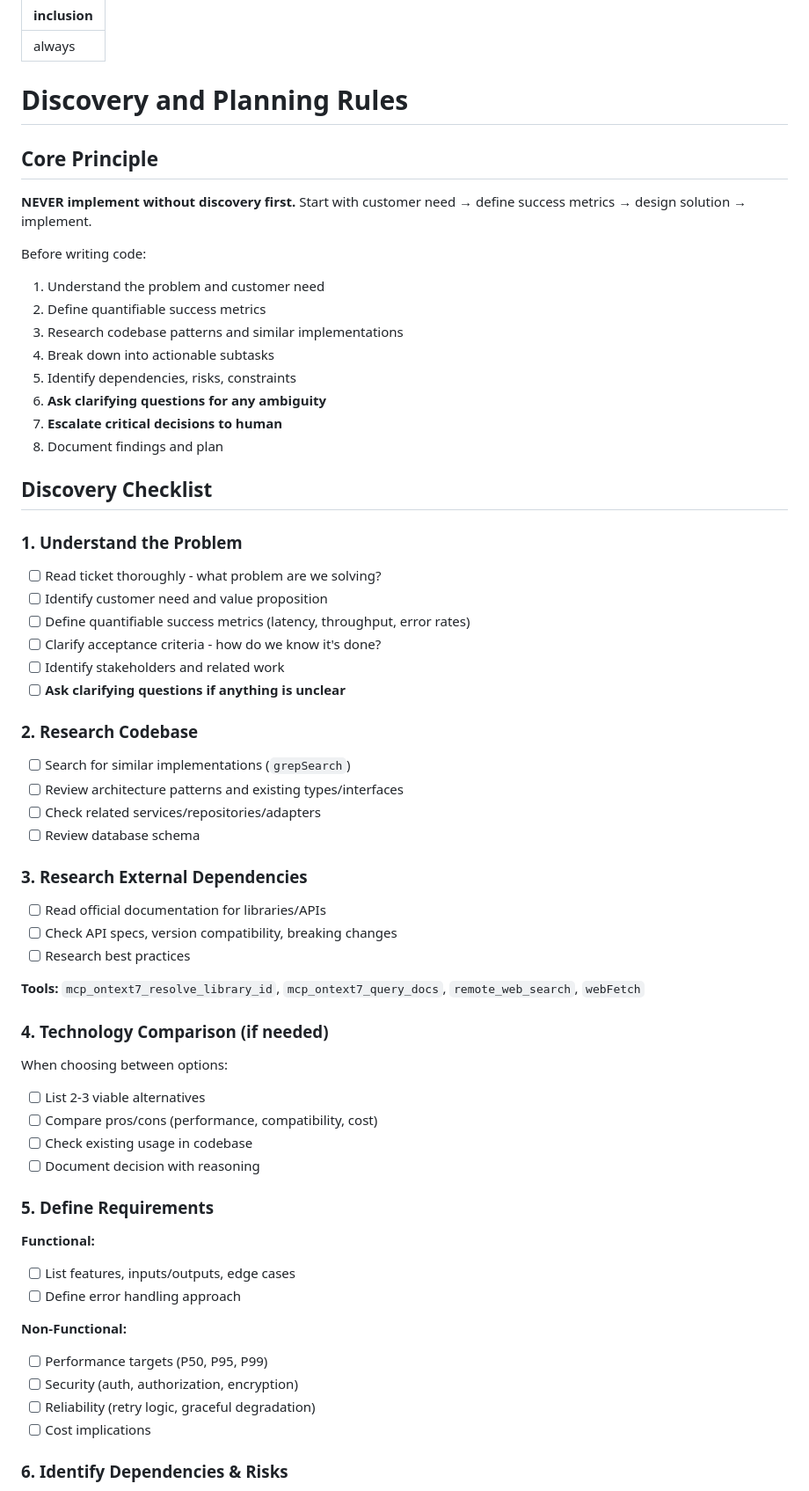
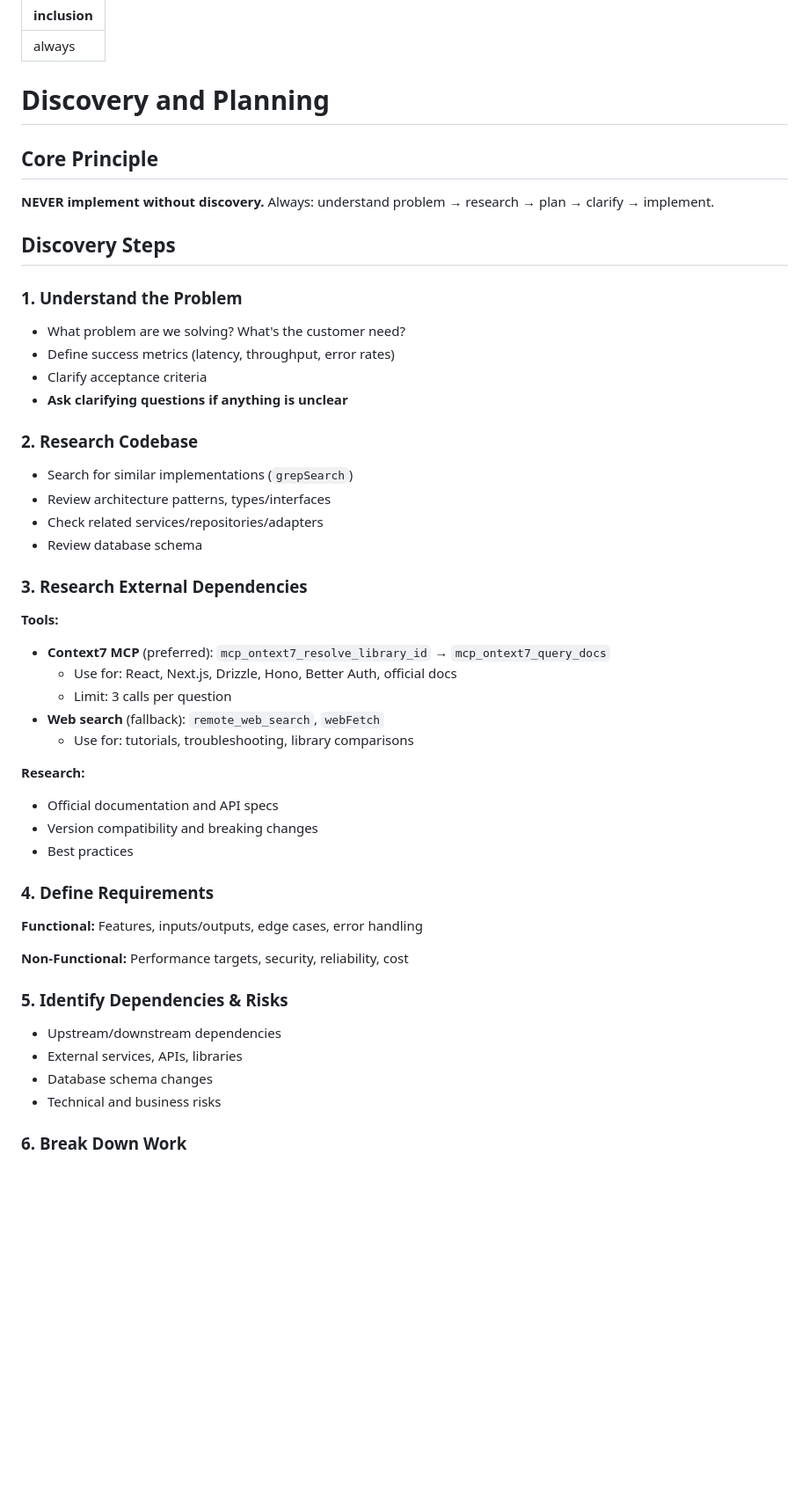
Before and after one commit to njabyulo/doujin-studio, a Markdown page: .kiro/steering/discovery.md, the part around one of its changes. Shown at 88% size. Rendered like a GitHub page; blank space fills up the shorter version.

```diff
--- a/.kiro/steering/discovery.md
+++ b/.kiro/steering/discovery.md
@@ -2,67 +2,54 @@
 inclusion: always
 ---
 
-# Discovery and Planning Rules
+# Discovery and Planning
 
 ## Core Principle
 
-**NEVER implement without discovery first.** Start with customer need → define success metrics → design solution → implement.
+**NEVER implement without discovery.** Always: understand problem → research → plan → clarify → implement.
 
-Before writing code:
-1. Understand the problem and customer need
-2. Define quantifiable success metrics
-3. Research codebase patterns and similar implementations
-4. Break down into actionable subtasks
-5. Identify dependencies, risks, constraints
-6. **Ask clarifying questions for any ambiguity**
-7. **Escalate critical decisions to human**
-8. Document findings and plan
-
-## Discovery Checklist
+## Discovery Steps
 
 ### 1. Understand the Problem
 
-- [ ] Read ticket thoroughly - what problem are we solving?
-- [ ] Identify customer need and value proposition
-- [ ] Define quantifiable success metrics (latency, throughput, error rates)
-- [ ] Clarify acceptance criteria - how do we know it's done?
-- [ ] Identify stakeholders and related work
-- [ ] **Ask clarifying questions if anything is unclear**
+- What problem are we solving? What's the customer need?
+- Define success metrics (latency, throughput, error rates)
+- Clarify acceptance criteria
+- **Ask clarifying questions if anything is unclear**
 
 ### 2. Research Codebase
 
-- [ ] Search for similar implementations (`grepSearch`)
-- [ ] Review architecture patterns and existing types/interfaces
-- [ ] Check related services/repositories/adapters
-- [ ] Review database schema
+- Search for similar implementations (`grepSearch`)
+- Review architecture patterns, types/interfaces
+- Check related services/repositories/adapters
+- Review database schema
 
 ### 3. Research External Dependencies
 
-- [ ] Read official documentation for libraries/APIs
-- [ ] Check API specs, version compatibility, breaking changes
-- [ ] Research best practices
+**Tools:**
+- **Context7 MCP** (preferred): `mcp_ontext7_resolve_library_id` → `mcp_ontext7_query_docs`
+  - Use for: React, Next.js, Drizzle, Hono, Better Auth, official docs
+  - Limit: 3 calls per question
+- **Web search** (fallback): `remote_web_search`, `webFetch`
+  - Use for: tutorials, troubleshooting, library comparisons
 
-**Tools:** `mcp_ontext7_resolve_library_id`, `mcp_ontext7_query_docs`, `remote_web_search`, `webFetch`
+**Research:**
+- Official documentation and API specs
+- Version compatibility and breaking changes
+- Best practices
 
-### 4. Technology Comparison (if needed)
+### 4. Define Requirements
 
-When choosing between options:
-- [ ] List 2-3 viable alternatives
-- [ ] Compare pros/cons (performance, compatibility, cost)
-- [ ] Check existing usage in codebase
-- [ ] Document decision with reasoning
+**Functional:** Features, inputs/outputs, edge cases, error handling
 
-### 5. Define Requirements
+**Non-Functional:** Performance targets, security, reliability, cost
 
-**Functional:**
-- [ ] List features, inputs/outputs, edge cases
-- [ ] Define error handling approach
+### 5. Identify Dependencies & Risks
 
-**Non-Functional:**
-- [ ] Performance targets (P50, P95, P99)
-- [ ] Security (auth, authorization, encryption)
-- [ ] Reliability (retry logic, graceful degradation)
-- [ ] Cost implications
+- Upstream/downstream dependencies
+- External services, APIs, libraries
+- Database schema changes
+- Technical and business risks
 
-### 6. Identify Dependencies & Risks
+### 6. Break Down Work
 
```
Also changed, not shown: other parts of .kiro/steering/discovery.md (+64 -134 lines).
